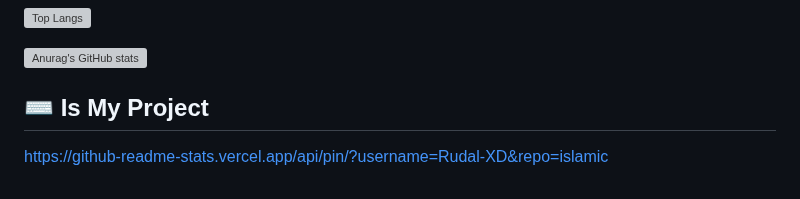
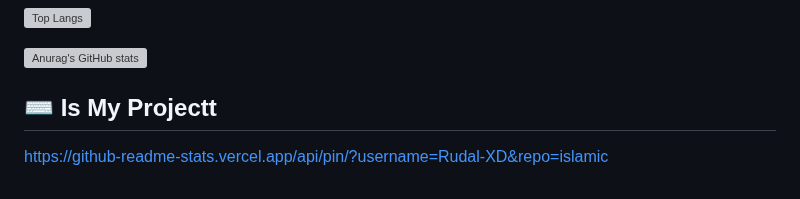
Before and after one commit to fanky86/Viper404-XD, a Markdown page: README.md, the part around the change. Rendered like a GitHub page; grey boxes are pictures that could not be loaded.

```diff
--- a/README.md
+++ b/README.md
@@ -54,6 +54,6 @@
 ![Anurag's GitHub stats](https://github-readme-stats.vercel.app/api?username=Rudal-XD&show_icons=true&theme=aura)
 
 
-## ⌨️ Is My Project
+## ⌨️ Is My Projectt
 
 https://github-readme-stats.vercel.app/api/pin/?username=Rudal-XD&repo=islamic
```
